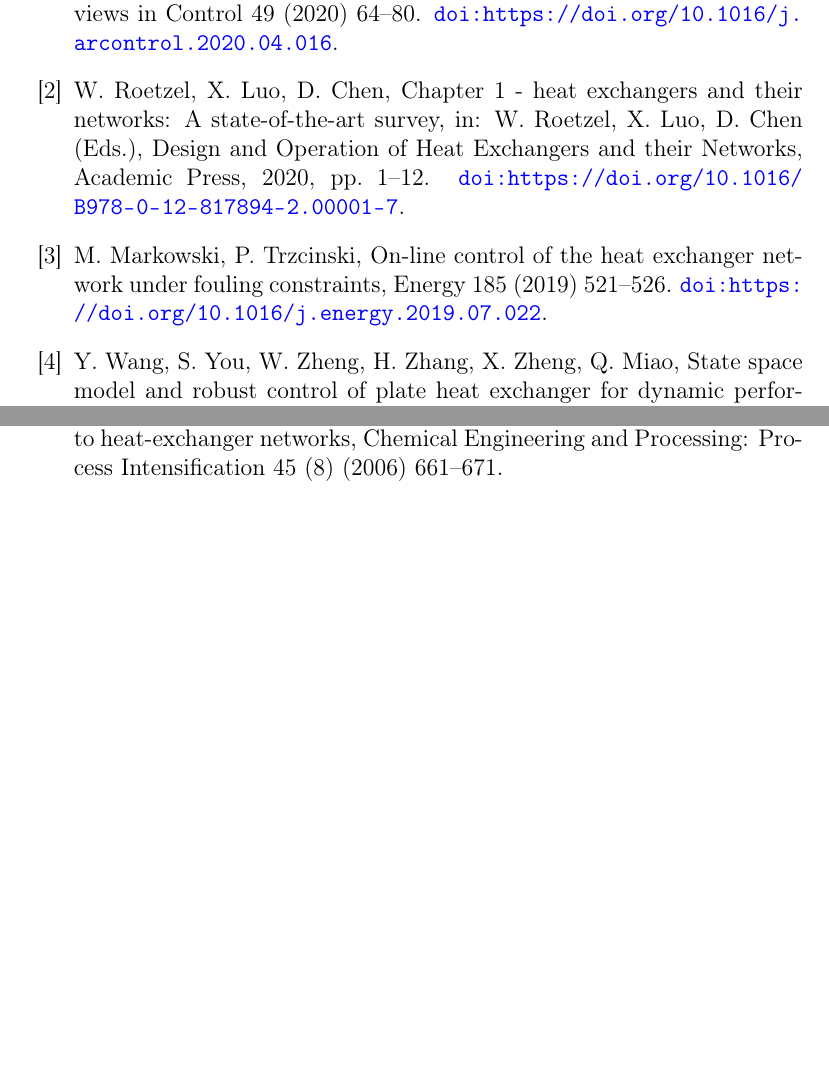
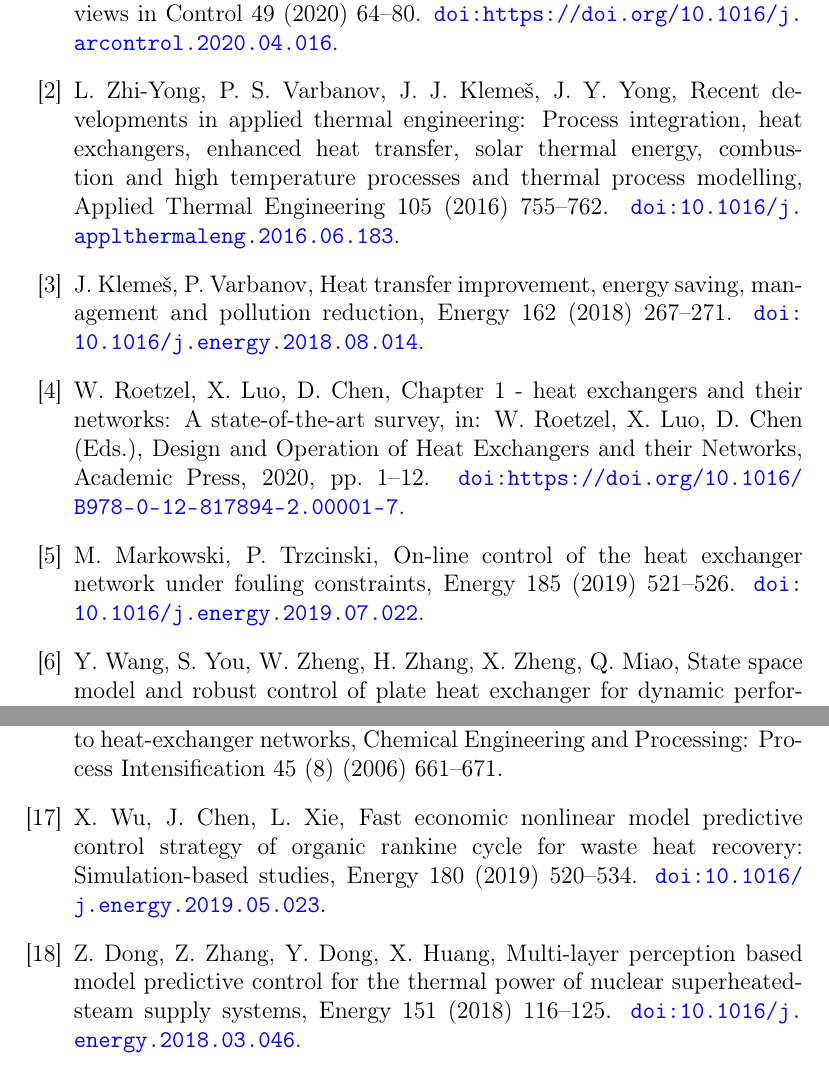
Before and after one commit to LenkaGal/self_tunable_HE, a LaTeX paper (paper/elsarticle/main.tex, which reads paper/elsarticle/references.bib): two parts of pages 26 and 27 of 28, joined at a grey line, cut so that both start at the same text, the shorter picture padded with empty space. Compiled offline with pdfLaTeX.

Commit message:
Paper: References list: updated

```diff
--- a/paper/elsarticle/references.bib
+++ b/paper/elsarticle/references.bib
@@ -0,0 +1,28 @@
+@article{KV18,
+	author	=	{J.J. Kleme\v{s} and P.S. Varbanov},
+	title	=	{Heat transfer improvement, energy saving, management and pollution reduction},
+	journal	=	{Energy},
+	year	=	{2018},
+	volume	=	{162},
+	pages	=	{267-271},
+	doi	=	{10.1016/j.energy.2018.08.014}
+}
+
+@article{DZ18,
+	author	=	{Z. Dong and Z. Zhang and Y. Dong and X. Huang},
+	title	=	{Multi-layer perception based model predictive control for the thermal power of nuclear superheated-steam supply systems},
+	journal	=	{Energy},
+	year	=	{2018},
+	volume	=	{151},
+	pages	=	{116-125},
+	doi	=	{10.1016/j.energy.2018.03.046}
+}
+
+@article{WC19,
+	author	=	{X. Wu and J. Chen and L. Xie},
+	title	=	{Fast economic nonlinear model predictive control strategy of Organic	Rankine Cycle for waste heat recovery: Simulation-based studies},
+	journal	=	{Energy},
+	volume	=	{180},
+	pages	=	{520-534},
+	year	=	{2019},
+	doi	=	{10.1016/j.energy.2019.05.023},
@@ -1,3 +34,21 @@
+	journal	=	{Energy},
+	volume	=	{185},
+	pages	=	{521-526},
+	year	=	{2019},
+	doi	=	{10.1016/j.energy.2019.07.022}
+}
+
+@article{YV16,
+	author	=	{L. Zhi-Yong and P. Sabev Varbanov and J. J. Kleme\v{s} and J. Yow Yong},
+	title	=	{Recent developments in applied thermal engineering: Process integration, heat exchangers, enhanced heat transfer, solar thermal energy, combustion and high temperature processes and thermal process modelling},
+	journal	=	{Applied Thermal Engineering},
+	year	=	{2016},
+	volume	=	{105},
+	pages	=	{755-762},
+	doi	=	{10.1016/j.applthermaleng.2016.06.183},
+}
+
+
 @incollection{RL20,
 	author = {Wilfried Roetzel and Xing Luo and Dezhen Chen},
 	title = {Chapter 1 - Heat exchangers and their networks: A state-of-the-art survey},
```
Also changed, not shown: paper/elsarticle/main.tex (indentation only), paper/elsarticle/references.bib (5 more changed lines).
